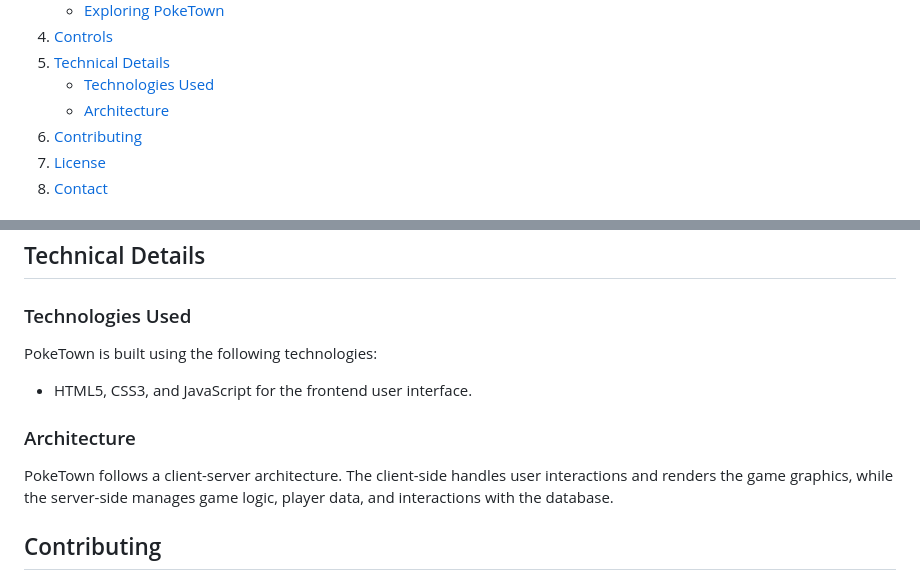
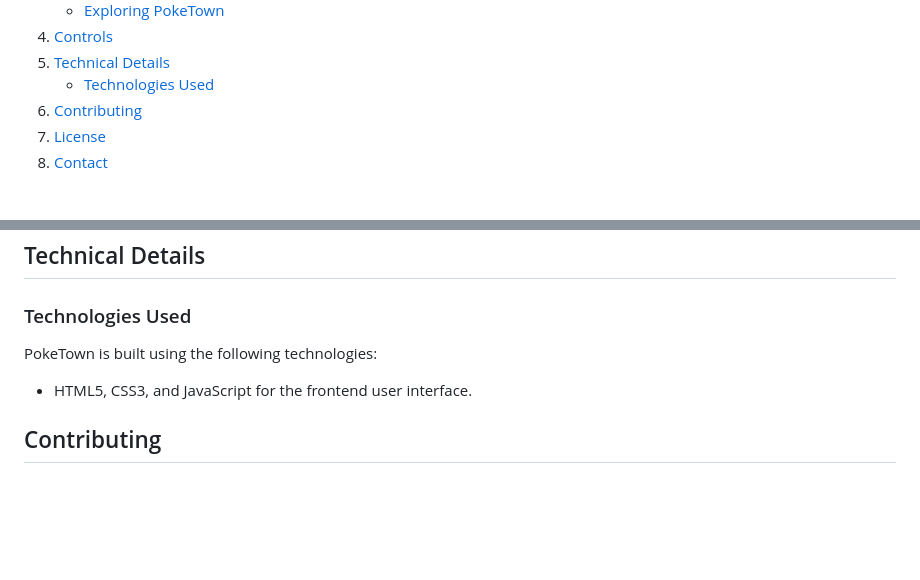
Before and after one commit to radhesh1/PokeTown, a Markdown page: README.md, 2 parts joined by grey strips. Drawn GitHub-style; blank space fills up the shorter version.

```diff
--- a/README.md
+++ b/README.md
@@ -15,7 +15,6 @@ Welcome to PokeTown, a thrilling web-based game that takes you on an exciting ad
 4. [Controls](#controls)
 5. [Technical Details](#technical-details)
    - [Technologies Used](#technologies-used)
-   - [Architecture](#architecture)
 6. [Contributing](#contributing)
 7. [License](#license)
 8. [Contact](#contact)
@@ -66,10 +65,6 @@ PokeTown is built using the following technologies:
 
 - HTML5, CSS3, and JavaScript for the frontend user interface.
 
-### Architecture
-
-PokeTown follows a client-server architecture. The client-side handles user interactions and renders the game graphics, while the server-side manages game logic, player data, and interactions with the database.
-
 ## Contributing
 
 We welcome contributions from the community to improve and expand PokeTown. If you're interested in contributing, please fork this repository, make your changes, and submit a pull request. We'll review it and merge it if it aligns with the project's goals.
```
